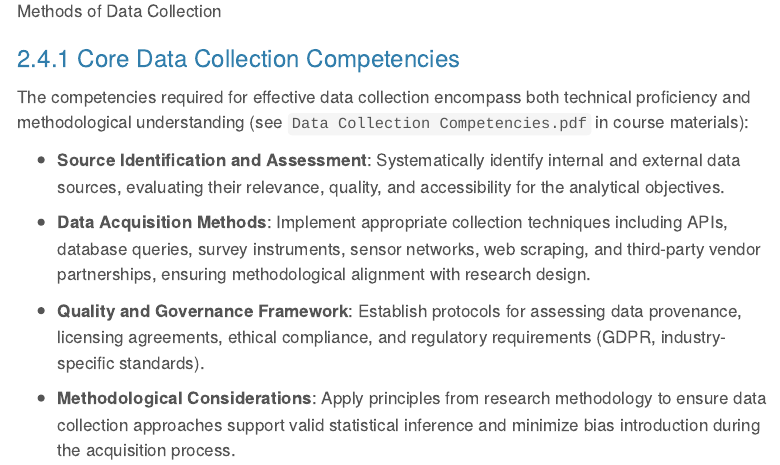
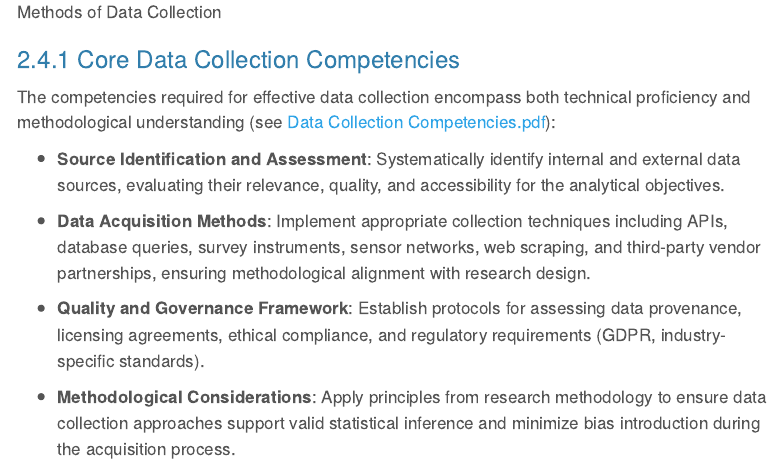
Before and after one commit to DrBenjamin/Data-Science-and-Data-Analytics, a Quarto document (Data_Science_and_Data_Analytics.qmd): the page in a window 1100 px wide, from 2920 px down before the commit and from 3040 px down after it, so that both start at the same text. Rendered offline with R 4.5, knitr and Pandoc in place of Quarto, with nearby package versions; some code elsewhere in the file could not run offline; menus at the side of the page are left out.

Commit message:
minor changes

```diff
--- a/Data_Science_and_Data_Analytics.qmd
+++ b/Data_Science_and_Data_Analytics.qmd
@@ -50,6 +50,7 @@ format:
     lot: false
 link-citations: false
 csl: "./literature/apa.csl"
+bibliography: ["./literature/essential_readings.bib", "./literature/further_readings.bib"]
 suppress-bibliography: true
 execute:
   enabled: true
@@ -132,7 +135,7 @@ Data collection forms the foundational stage of any data science project, requir
 
 ### Core Data Collection Competencies
 
-The competencies required for effective data collection encompass both technical proficiency and methodological understanding (see `Data Collection Competencies.pdf` in course materials):
+The competencies required for effective data collection encompass both technical proficiency and methodological understanding (see [Data Collection Competencies.pdf](./topics/Data Analytic Competencies/Data Collection/Data Collection Competencies.pdf)):
 
 * **Source Identification and Assessment**: Systematically identify internal and external data sources, evaluating their relevance, quality, and accessibility for the analytical objectives.
 
```
Also changed, not shown: Data_Science_and_Data_Analytics.qmd (3 more changed lines).
